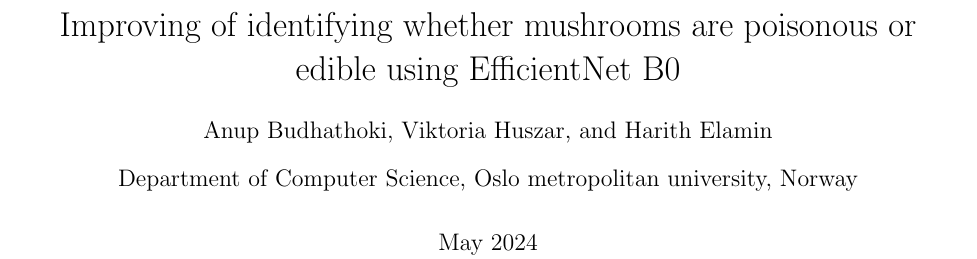
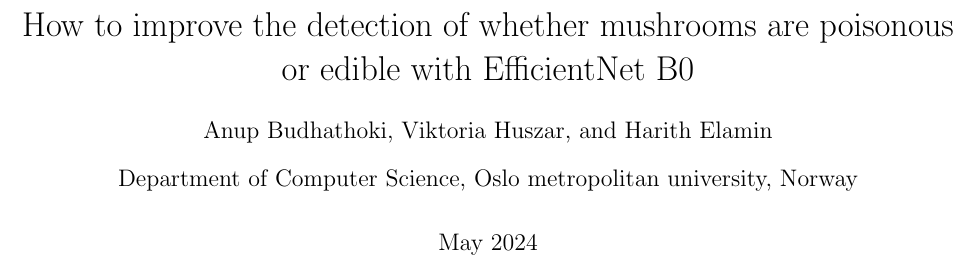
Before and after one commit to Harithelamin/Is-poisonous, a LaTeX document (doc/main.tex): part of page 1 of 5, cut so that both start at the same text. Compiled offline with pdfLaTeX.

Commit message:
update all

```diff
--- a/doc/main.tex
+++ b/doc/main.tex
@@ -15,7 +15,7 @@
 \graphicspath{{images/}}
 \setlength{\columnsep}{1cm}
 \usepackage[left=2.5cm,right=2.5cm,top=2cm,bottom=1.5cm]{geometry}
-\title{Improving of identifying whether mushrooms are poisonous or edible using EfficientNet B0}
+\title{How to improve the detection of whether mushrooms are poisonous or edible with EfficientNet B0}
 \author{ Anup Budhathoki, Viktoria Huszar, and Harith Elamin}
 \affil{Department of Computer Science, Oslo metropolitan university, Norway}
 \date{May 2024}
```
Also changed, not shown: README.md, 9 other files.
